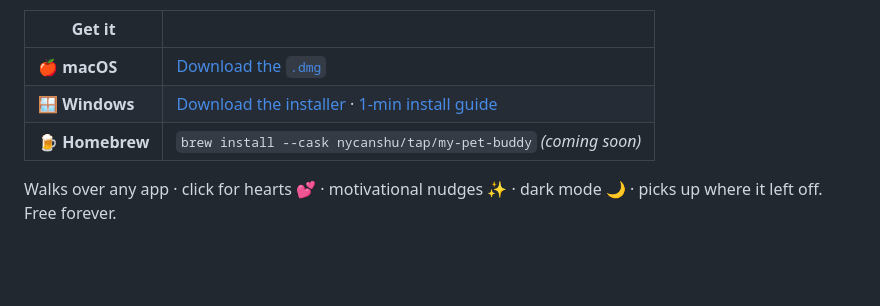
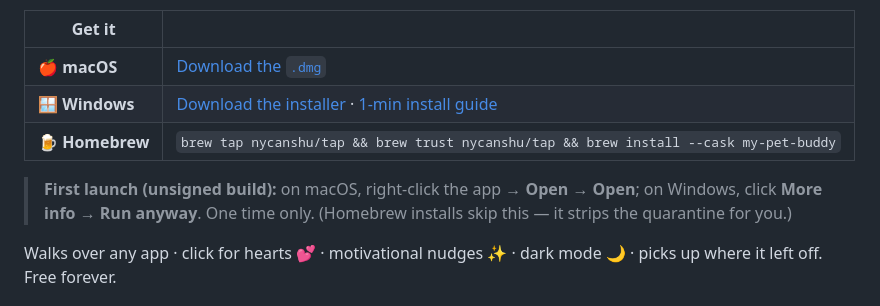
Before and after one commit to nycanshu/my-pet-buddy, a Markdown page: README.md, the part around the change. GitHub-like rendering; blank space fills up the shorter version.

Commit message:
docs: update desktop install guide (working brew command + first-launch note)

```diff
--- a/README.md
+++ b/README.md
@@ -19,7 +19,9 @@ Your buddy doesn't need a browser tab anymore. The **desktop app** puts a pet on
 |---|---|
 | 🍎 **macOS** | [Download the `.dmg`](https://github.com/nycanshu/my-pet-buddy/releases) |
 | 🪟 **Windows** | [Download the installer](https://github.com/nycanshu/my-pet-buddy/releases) · [1-min install guide](INSTALL-WINDOWS.md) |
-| 🍺 **Homebrew** | `brew install --cask nycanshu/tap/my-pet-buddy` *(coming soon)* |
+| 🍺 **Homebrew** | `brew tap nycanshu/tap && brew trust nycanshu/tap && brew install --cask my-pet-buddy` |
+
+> **First launch (unsigned build):** on macOS, right-click the app → **Open** → **Open**; on Windows, click **More info → Run anyway**. One time only. (Homebrew installs skip this — it strips the quarantine for you.)
 
 Walks over any app · click for hearts 💕 · motivational nudges ✨ · dark mode 🌙 · picks up where it left off. Free forever.
 
```
